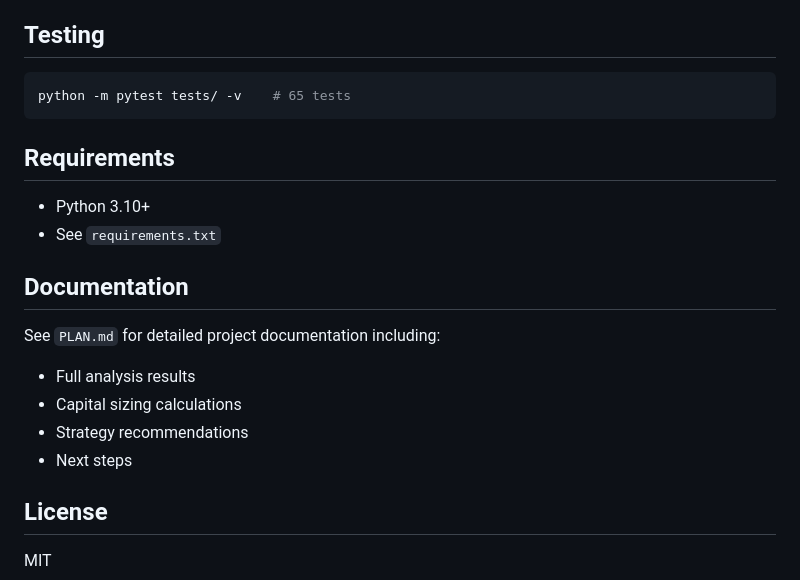
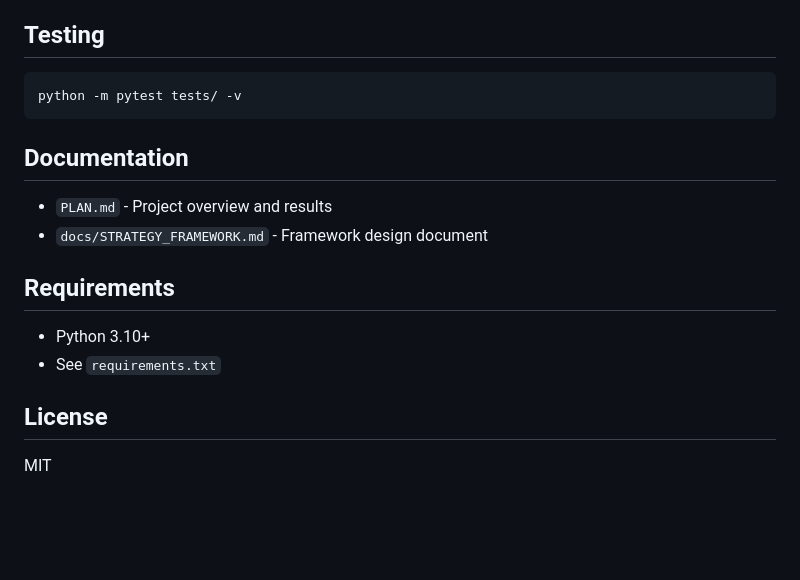
Before and after one commit to shaunsales/arbseeker, a Markdown page: README.md, the part around one of its changes. GitHub-like rendering; blank space fills up the shorter version.

````diff
--- a/README.md
+++ b/README.md
@@ -118,22 +119,19 @@ output/
 ## Testing
 
 ```bash
-python -m pytest tests/ -v    # 65 tests
+python -m pytest tests/ -v
 ```
+
+## Documentation
+
+- `PLAN.md` - Project overview and results
+- `docs/STRATEGY_FRAMEWORK.md` - Framework design document
 
 ## Requirements
 
 - Python 3.10+
 - See `requirements.txt`
 
-## Documentation
-
-See `PLAN.md` for detailed project documentation including:
-- Full analysis results
-- Capital sizing calculations
-- Strategy recommendations
-- Next steps
-
 ## License
 
 MIT
````
Also changed, not shown: other parts of README.md (+90 -89 lines), PLAN.md (+144 -177 lines).
